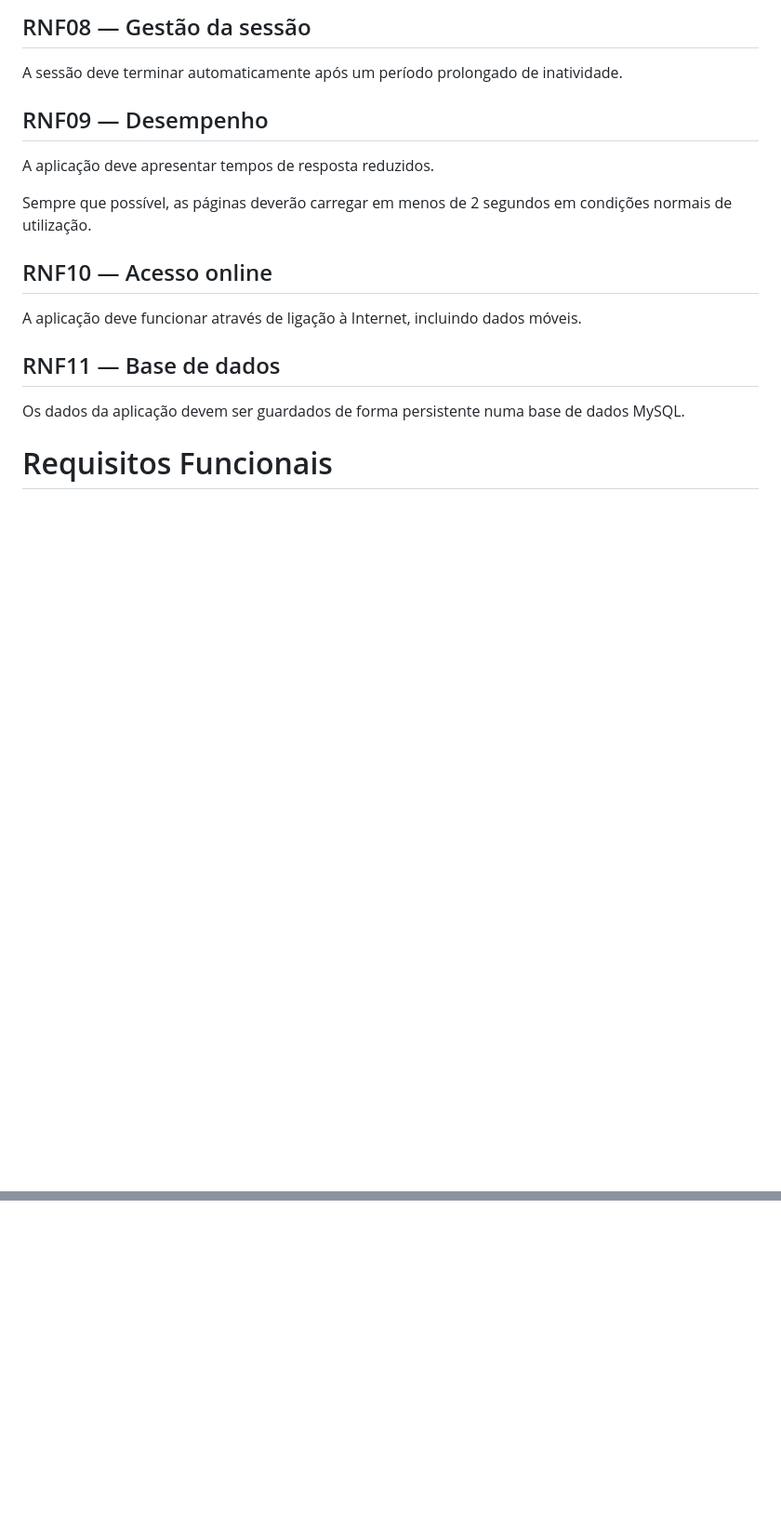
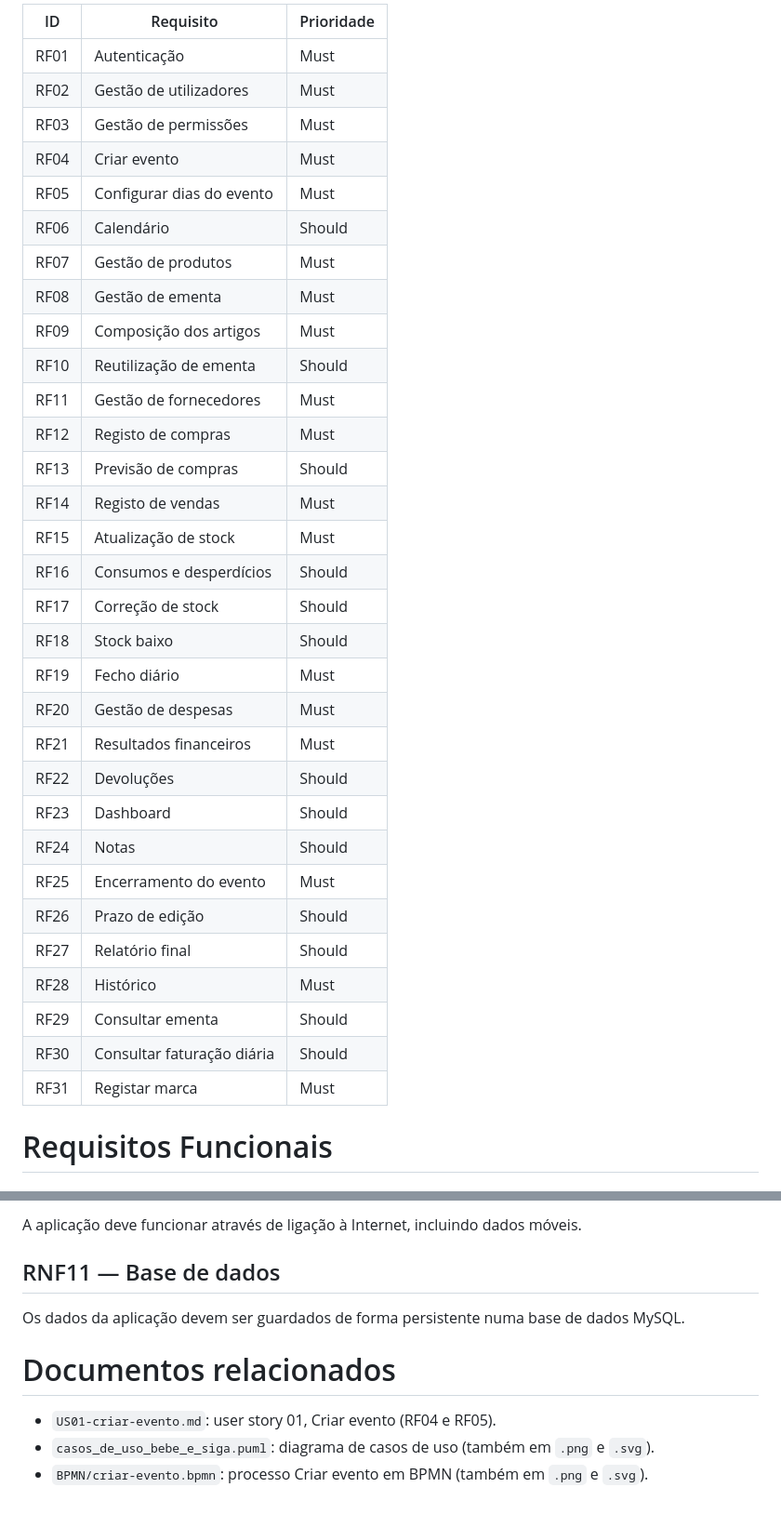
Before and after one commit to marisapintomonteiro-rgb/Gest_Eventos_B_S, a Markdown page: Docs/Requisitos.md, 2 parts joined by grey strips. Shown at 93% size. Drawn GitHub-style; blank space fills up the shorter version.

Commit message:
Acrescentar levantamento de requisitos com atores e prioridades

```diff
--- a/Docs/Requisitos.md
+++ b/Docs/Requisitos.md
@@ -54,20 +31,36 @@ Cada utilizador deve ter acesso apenas às funcionalidades permitidas pelo seu p
-## RNF08 — Gestão da sessão
-
-A sessão deve terminar automaticamente após um período prolongado de inatividade.
-
-## RNF09 — Desempenho
-
-A aplicação deve apresentar tempos de resposta reduzidos.
-
-Sempre que possível, as páginas deverão carregar em menos de 2 segundos em condições normais de utilização.
-
-## RNF10 — Acesso online
-
-A aplicação deve funcionar através de ligação à Internet, incluindo dados móveis.
-
-## RNF11 — Base de dados
-
-Os dados da aplicação devem ser guardados de forma persistente numa base de dados MySQL.
+| ID | Requisito | Prioridade |
+| --- | --- | --- |
+| RF01 | Autenticação | Must |
+| RF02 | Gestão de utilizadores | Must |
+| RF03 | Gestão de permissões | Must |
+| RF04 | Criar evento | Must |
+| RF05 | Configurar dias do evento | Must |
+| RF06 | Calendário | Should |
+| RF07 | Gestão de produtos | Must |
+| RF08 | Gestão de ementa | Must |
+| RF09 | Composição dos artigos | Must |
+| RF10 | Reutilização de ementa | Should |
+| RF11 | Gestão de fornecedores | Must |
+| RF12 | Registo de compras | Must |
+| RF13 | Previsão de compras | Should |
+| RF14 | Registo de vendas | Must |
+| RF15 | Atualização de stock | Must |
+| RF16 | Consumos e desperdícios | Should |
+| RF17 | Correção de stock | Should |
+| RF18 | Stock baixo | Should |
+| RF19 | Fecho diário | Must |
+| RF20 | Gestão de despesas | Must |
+| RF21 | Resultados financeiros | Must |
+| RF22 | Devoluções | Should |
+| RF23 | Dashboard | Should |
+| RF24 | Notas | Should |
+| RF25 | Encerramento do evento | Must |
+| RF26 | Prazo de edição | Should |
+| RF27 | Relatório final | Should |
+| RF28 | Histórico | Must |
+| RF29 | Consultar ementa | Should |
+| RF30 | Consultar faturação diária | Should |
+| RF31 | Registar marca | Must |
 
 # Requisitos Funcionais
 
@@ -360,0 +414,11 @@ Corresponde ao caso de uso UC03 (Criar conta).
+A aplicação deve funcionar através de ligação à Internet, incluindo dados móveis.
+
+## RNF11 — Base de dados
+
+Os dados da aplicação devem ser guardados de forma persistente numa base de dados MySQL.
+
+# Documentos relacionados
+
+- `US01-criar-evento.md`: user story 01, Criar evento (RF04 e RF05).
+- `casos_de_uso_bebe_e_siga.puml`: diagrama de casos de uso (também em `.png` e `.svg`).
+- `BPMN/criar-evento.bpmn`: processo Criar evento em BPMN (também em `.png` e `.svg`).
```
Also changed, not shown: other parts of Docs/Requisitos.md (+76 -39 lines).
